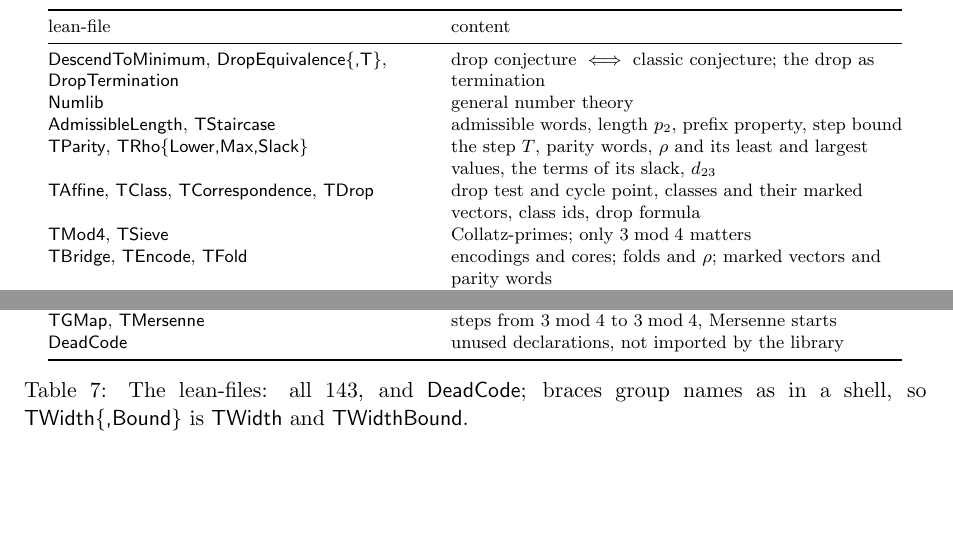
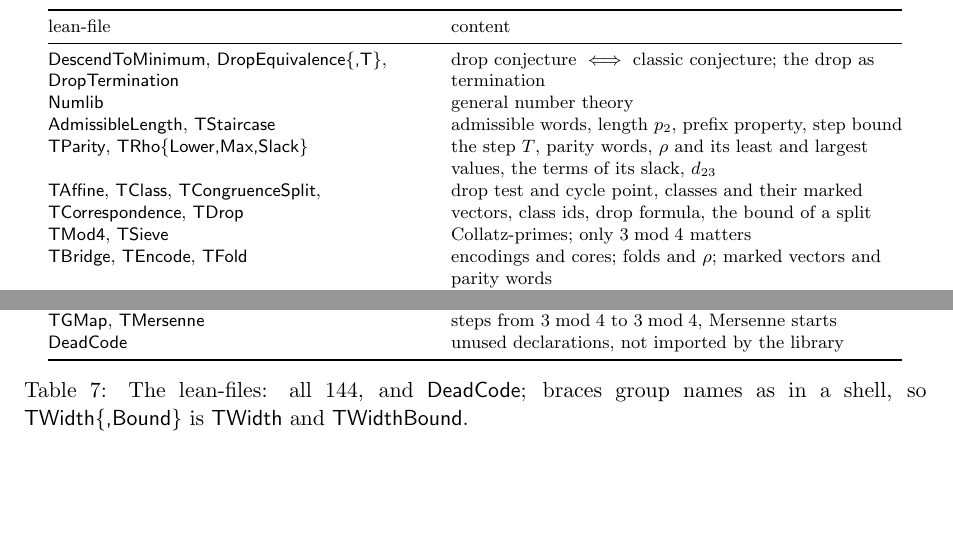
Before and after one commit to druud/Collatz-but-stop-at-the-drop, a LaTeX document (src/R_collatz_stop_at_the_drop_2.tex): two parts of page 28 of 33, joined at a grey line, cut so that both start at the same text. Compiled offline with pdfLaTeX.

Commit message:
Paper 2 rebuilt with TCongruenceSplit in its Lean table (all 144)
33 pages, no warnings; every label and index entry on its old page.
Public: paper 2's PDF and source copied from Project_kb/.

Co-Authored-By: Claude Opus 5.5 <noreply@anthropic.com>

```diff
--- a/src/R_collatz_stop_at_the_drop_2.tex
+++ b/src/R_collatz_stop_at_the_drop_2.tex
@@ -1952,8 +1952,8 @@ lean-file & content \\
   & admissible words, length $p_2$, prefix property, step bound \\
 \lean{TParity}, \lean{TRho$\{$Lower,Max,Slack$\}$}
   & the step $T$, parity words, $\rho$ and its least and largest values, the terms of its slack, $d_{23}$ \\
-\lean{TAffine}, \lean{TClass}, \lean{TCorrespondence}, \lean{TDrop}
-  & drop test and cycle point, classes and their marked vectors, class ids, drop formula \\
+\lean{TAffine}, \lean{TClass}, \lean{TCongruenceSplit}, \lean{TCorrespondence}, \lean{TDrop}
+  & drop test and cycle point, classes and their marked vectors, class ids, drop formula, the bound of a split \\
 \lean{TMod4}, \lean{TSieve}
   & Collatz-primes; only $3 \bmod 4$ matters \\
 \lean{TBridge}, \lean{TEncode}, \lean{TFold}
@@ -1990,7 +1990,7 @@ lean-file & content \\
   & unused declarations, not imported by the library \\
 \bottomrule
 \end{tabular}
-\caption{The lean-files: all $143$, and \lean{DeadCode}; braces group names as in a shell, so \lean{TWidth$\{$,Bound$\}$} is \lean{TWidth} and \lean{TWidthBound}.}
+\caption{The lean-files: all $144$, and \lean{DeadCode}; braces group names as in a shell, so \lean{TWidth$\{$,Bound$\}$} is \lean{TWidth} and \lean{TWidthBound}.}
 \label{tab:lean}
 \end{table}
 
```
Also changed, not shown: R_collatz_stop_at_the_drop_2.pdf.
